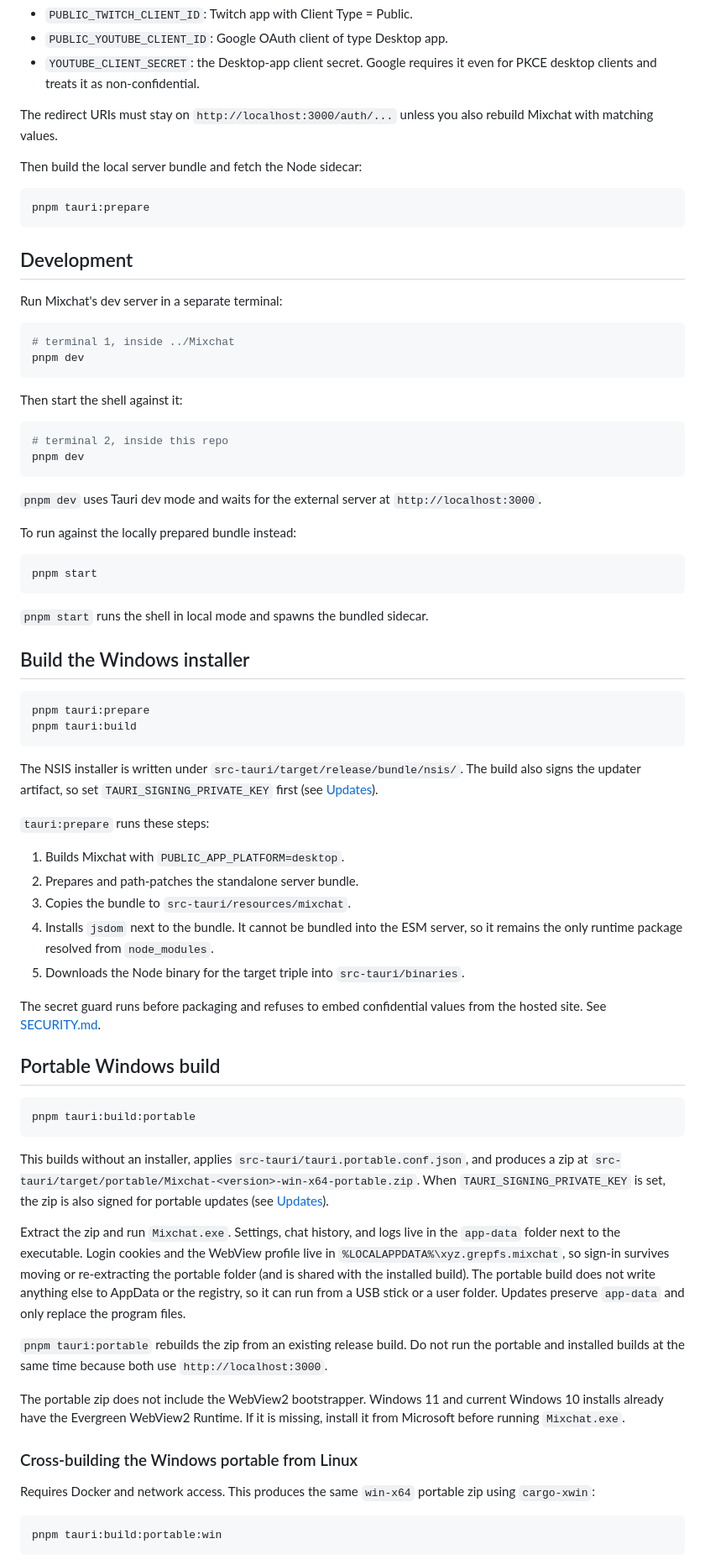
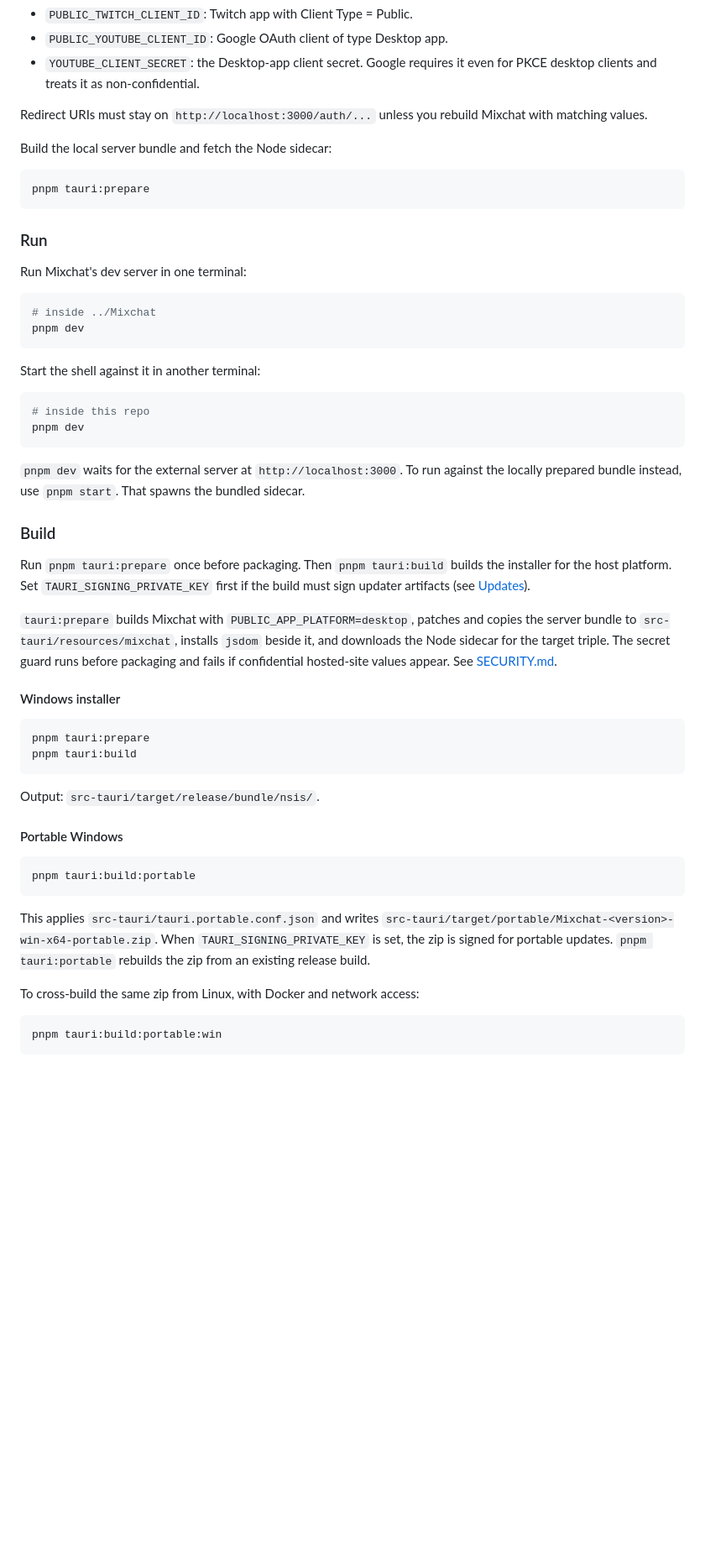
Before and after one commit to grepfs17/MixchatDesktop, a Markdown page: README.md, the part around one of its changes. Shown at 84% size. GitHub-like rendering; blank space fills up the shorter version.

Commit message:
Implement structural updates and optimizations across multiple modules

````diff
--- a/README.md
+++ b/README.md
@@ -44,97 +87,68 @@ Fill in `.env.desktop`:
 - `YOUTUBE_CLIENT_SECRET`: the Desktop-app client secret. Google requires it
   even for PKCE desktop clients and treats it as non-confidential.
 
-The redirect URIs must stay on `http://localhost:3000/auth/...` unless you also
-rebuild Mixchat with matching values.
+Redirect URIs must stay on `http://localhost:3000/auth/...` unless you rebuild
+Mixchat with matching values.
 
-Then build the local server bundle and fetch the Node sidecar:
+Build the local server bundle and fetch the Node sidecar:
 
 ```bash
 pnpm tauri:prepare
 ```
 
-## Development
+### Run
 
-Run Mixchat's dev server in a separate terminal:
+Run Mixchat's dev server in one terminal:
 
 ```bash
-# terminal 1, inside ../Mixchat
+# inside ../Mixchat
 pnpm dev
 ```
 
-Then start the shell against it:
+Start the shell against it in another terminal:
 
 ```bash
-# terminal 2, inside this repo
+# inside this repo
 pnpm dev
 ```
 
-`pnpm dev` uses Tauri dev mode and waits for the external server at
-`http://localhost:3000`.
+`pnpm dev` waits for the external server at `http://localhost:3000`. To run
+against the locally prepared bundle instead, use `pnpm start`. That spawns the
+bundled sidecar.
 
-To run against the locally prepared bundle instead:
+### Build
 
-```bash
-pnpm start
-```
+Run `pnpm tauri:prepare` once before packaging. Then `pnpm tauri:build` builds
+the installer for the host platform. Set `TAURI_SIGNING_PRIVATE_KEY` first if
+the build must sign updater artifacts (see [Updates](#updates)).
 
-`pnpm start` runs the shell in local mode and spawns the bundled sidecar.
+`tauri:prepare` builds Mixchat with `PUBLIC_APP_PLATFORM=desktop`, patches and
+copies the server bundle to `src-tauri/resources/mixchat`, installs `jsdom`
+beside it, and downloads the Node sidecar for the target triple. The secret
+guard runs before packaging and fails if confidential hosted-site values appear.
+See [SECURITY.md](./SECURITY.md).
 
-## Build the Windows installer
+#### Windows installer
 
 ```bash
 pnpm tauri:prepare
 pnpm tauri:build
 ```
 
-The NSIS installer is written under
-`src-tauri/target/release/bundle/nsis/`. The build also signs the updater
-artifact, so set `TAURI_SIGNING_PRIVATE_KEY` first (see [Updates](#updates)).
+Output: `src-tauri/target/release/bundle/nsis/`.
 
-`tauri:prepare` runs these steps:
-
-1. Builds Mixchat with `PUBLIC_APP_PLATFORM=desktop`.
-2. Prepares and path-patches the standalone server bundle.
-3. Copies the bundle to `src-tauri/resources/mixchat`.
-4. Installs `jsdom` next to the bundle. It cannot be bundled into the ESM server,
-   so it remains the only runtime package resolved from `node_modules`.
-5. Downloads the Node binary for the target triple into `src-tauri/binaries`.
-
-The secret guard runs before packaging and refuses to embed confidential values
-from the hosted site. See [SECURITY.md](./SECURITY.md).
-
-## Portable Windows build
+#### Portable Windows
 
 ```bash
 pnpm tauri:build:portable
 ```
 
-This builds without an installer, applies `src-tauri/tauri.portable.conf.json`,
-and produces a zip at
+This applies `src-tauri/tauri.portable.conf.json` and writes
 `src-tauri/target/portable/Mixchat-<version>-win-x64-portable.zip`. When
-`TAURI_SIGNING_PRIVATE_KEY` is set, the zip is also signed for portable updates
-(see [Updates](#updates)).
+`TAURI_SIGNING_PRIVATE_KEY` is set, the zip is signed for portable updates.
+`pnpm tauri:portable` rebuilds the zip from an existing release build.
 
-Extract the zip and run `Mixchat.exe`. Settings, chat history, and logs live
-in the `app-data` folder next to the executable. Login cookies and the WebView
-profile live in `%LOCALAPPDATA%\xyz.grepfs.mixchat`, so sign-in survives moving
-or re-extracting the portable folder (and is shared with the installed build).
-The portable build does not write anything else to AppData or the registry, so
-it can run from a USB stick or a user folder. Updates preserve `app-data` and
-only replace the program files.
-
-`pnpm tauri:portable` rebuilds the zip from an existing release build. Do not
-run the portable and installed builds at the same time because both use
-`http://localhost:3000`.
-
-The portable zip does not include the WebView2 bootstrapper. Windows 11 and
-current Windows 10 installs already have the Evergreen WebView2 Runtime. If it
-is missing, install it from Microsoft before running `Mixchat.exe`.
-
-### Cross-building the Windows portable from Linux
-
-Requires Docker and network access. This produces the same `win-x64` portable
-zip using `cargo-xwin`:
+To cross-build the same zip from Linux, with Docker and network access:
 
 ```bash
 pnpm tauri:build:portable:win
````
Also changed, not shown: other parts of README.md (+113 -119 lines), docs/screenshots/app2.jpg (added), 1 other file.
